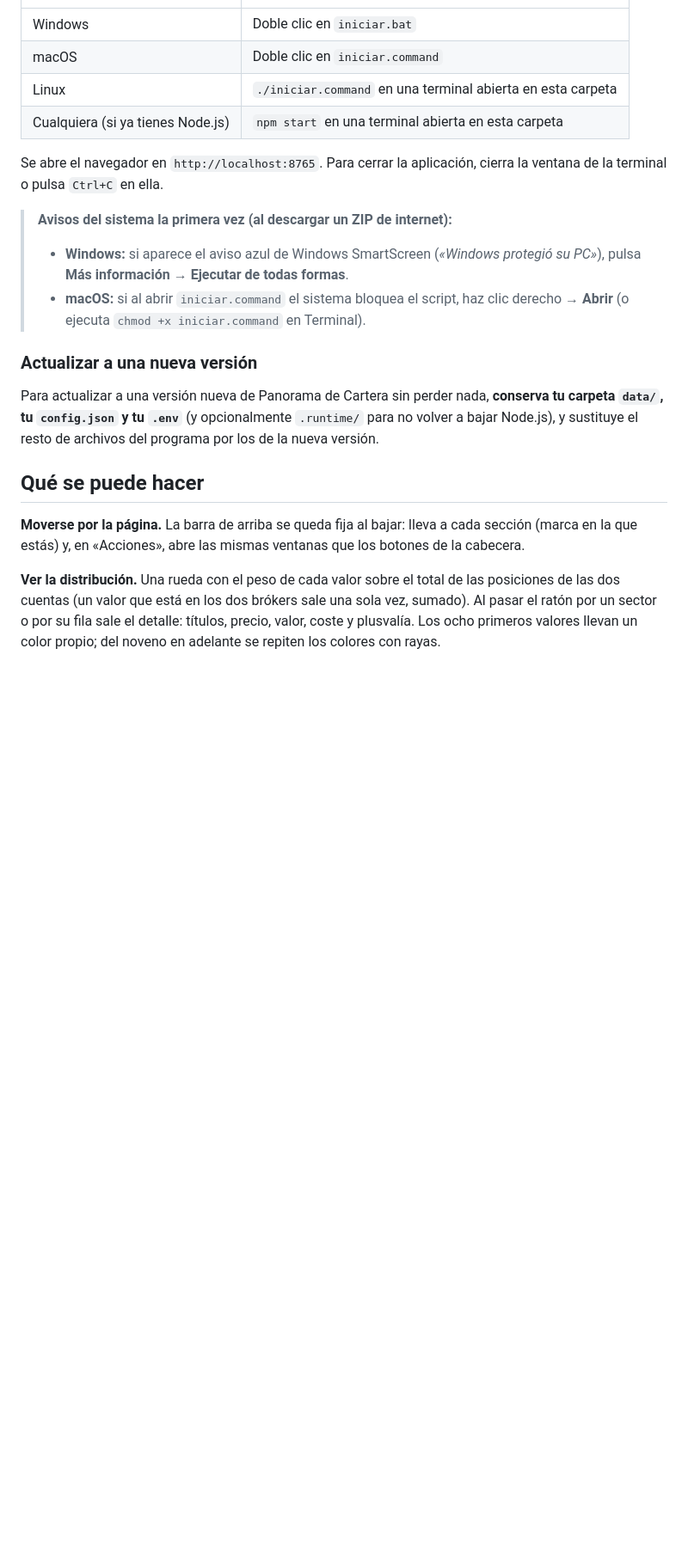
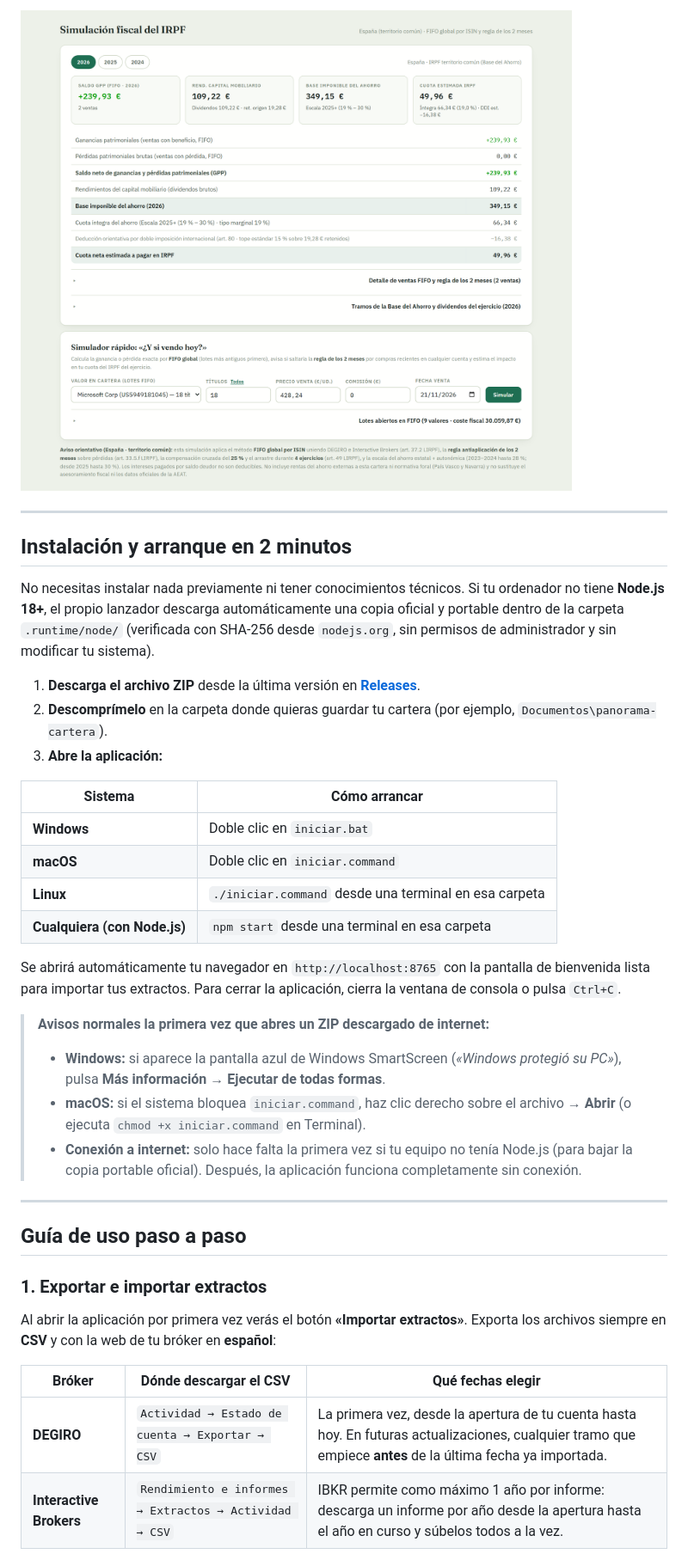
Before and after one commit to peterfur/panorama-cartera-publico, a Markdown page: README.md, the part around one of its changes. Shown at 86% size. Drawn GitHub-style; pictures changed too: docs/capturas/04-simulacion-irpf.png (added); blank space fills up the shorter version.

Commit message:
README publico con guia de usuario y capturas de ejemplo

```diff
--- a/README.md
+++ b/README.md
@@ -14,22 +70,39 @@ No hace falta instalar nada a mano: la aplicación no tiene dependencias y, si n
+![Simulación fiscal del IRPF](docs/capturas/04-simulacion-irpf.png)
+
+---
+
+## Instalación y arranque en 2 minutos
+
+No necesitas instalar nada previamente ni tener conocimientos técnicos. Si tu ordenador no tiene **Node.js 18+**, el propio lanzador descarga automáticamente una copia oficial y portable dentro de la carpeta `.runtime/node/` (verificada con SHA-256 desde `nodejs.org`, sin permisos de administrador y sin modificar tu sistema).
+
+1. **Descarga el archivo ZIP** desde la última versión en [**Releases**](https://github.com/peterfur/panorama-cartera-publico/releases).
+2. **Descomprímelo** en la carpeta donde quieras guardar tu cartera (por ejemplo, `Documentos\panorama-cartera`).
+3. **Abre la aplicación:**
+
+| Sistema | Cómo arrancar |
 | --- | --- |
-| Windows | Doble clic en `iniciar.bat` |
-| macOS | Doble clic en `iniciar.command` |
-| Linux | `./iniciar.command` en una terminal abierta en esta carpeta |
-| Cualquiera (si ya tienes Node.js) | `npm start` en una terminal abierta en esta carpeta |
+| **Windows** | Doble clic en `iniciar.bat` |
+| **macOS** | Doble clic en `iniciar.command` |
+| **Linux** | `./iniciar.command` desde una terminal en esa carpeta |
+| **Cualquiera (con Node.js)** | `npm start` desde una terminal en esa carpeta |
 
-Se abre el navegador en `http://localhost:8765`. Para cerrar la aplicación, cierra la ventana de la terminal o pulsa `Ctrl+C` en ella.
+Se abrirá automáticamente tu navegador en `http://localhost:8765` con la pantalla de bienvenida lista para importar tus extractos. Para cerrar la aplicación, cierra la ventana de consola o pulsa `Ctrl+C`.
 
-> **Avisos del sistema la primera vez (al descargar un ZIP de internet):**
-> - **Windows:** si aparece el aviso azul de Windows SmartScreen (*«Windows protegió su PC»*), pulsa **Más información → Ejecutar de todas formas**.
-> - **macOS:** si al abrir `iniciar.command` el sistema bloquea el script, haz clic derecho → **Abrir** (o ejecuta `chmod +x iniciar.command` en Terminal).
+> **Avisos normales la primera vez que abres un ZIP descargado de internet:**
+> - **Windows:** si aparece la pantalla azul de Windows SmartScreen (*«Windows protegió su PC»*), pulsa **Más información → Ejecutar de todas formas**.
+> - **macOS:** si el sistema bloquea `iniciar.command`, haz clic derecho sobre el archivo → **Abrir** (o ejecuta `chmod +x iniciar.command` en Terminal).
+> - **Conexión a internet:** solo hace falta la primera vez si tu equipo no tenía Node.js (para bajar la copia portable oficial). Después, la aplicación funciona completamente sin conexión.
 
-### Actualizar a una nueva versión
+---
 
-Para actualizar a una versión nueva de Panorama de Cartera sin perder nada, **conserva tu carpeta `data/`, tu `config.json` y tu `.env`** (y opcionalmente `.runtime/` para no volver a bajar Node.js), y sustituye el resto de archivos del programa por los de la nueva versión.
+## Guía de uso paso a paso
 
-## Qué se puede hacer
+### 1. Exportar e importar extractos
 
-**Moverse por la página.** La barra de arriba se queda fija al bajar: lleva a cada sección (marca en la que estás) y, en «Acciones», abre las mismas ventanas que los botones de la cabecera.
+Al abrir la aplicación por primera vez verás el botón **«Importar extractos»**. Exporta los archivos siempre en **CSV** y con la web de tu bróker en **español**:
 
-**Ver la distribución.** Una rueda con el peso de cada valor sobre el total de las posiciones de las dos cuentas (un valor que está en los dos brókers sale una sola vez, sumado). Al pasar el ratón por un sector o por su fila sale el detalle: títulos, precio, valor, coste y plusvalía. Los ocho primeros valores llevan un color propio; del noveno en adelante se repiten los colores con rayas.
+| Bróker | Dónde descargar el CSV | Qué fechas elegir |
+| --- | --- | --- |
+| **DEGIRO** | `Actividad → Estado de cuenta → Exportar → CSV` | La primera vez, desde la apertura de tu cuenta hasta hoy. En futuras actualizaciones, cualquier tramo que empiece **antes** de la última fecha ya importada. |
+| **Interactive Brokers** | `Rendimiento e informes → Extractos → Actividad → CSV` | IBKR permite como máximo 1 año por informe: descarga un informe por año desde la apertura hasta el año en curso y súbelos todos a la vez. |
 
```
Also changed, not shown: other parts of README.md (+165 -112 lines), docs/capturas/01-resumen-distribucion.png (added), docs/capturas/02-evolucion-indices.png (added), docs/capturas/03-cuentas-modo-oscuro.png (added).
